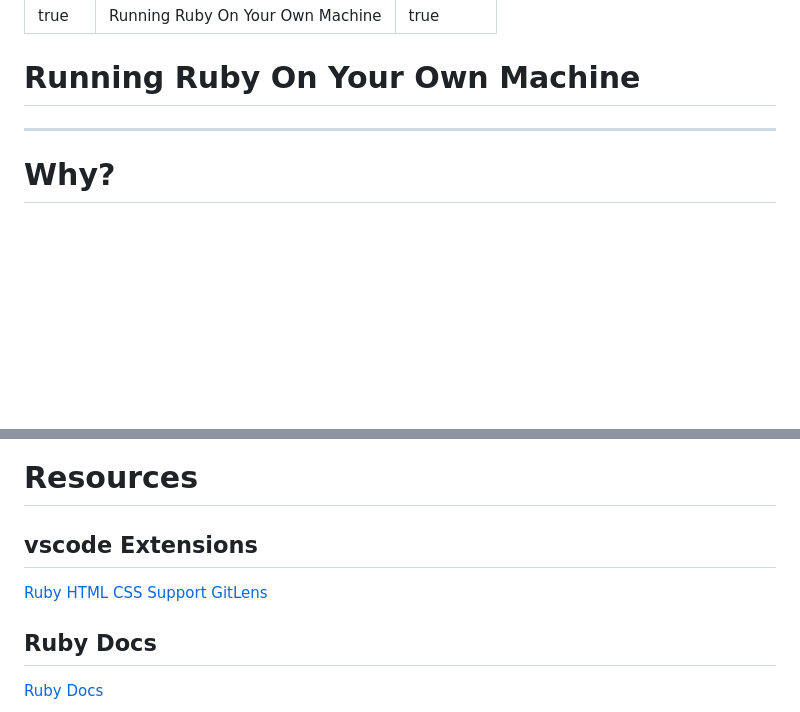
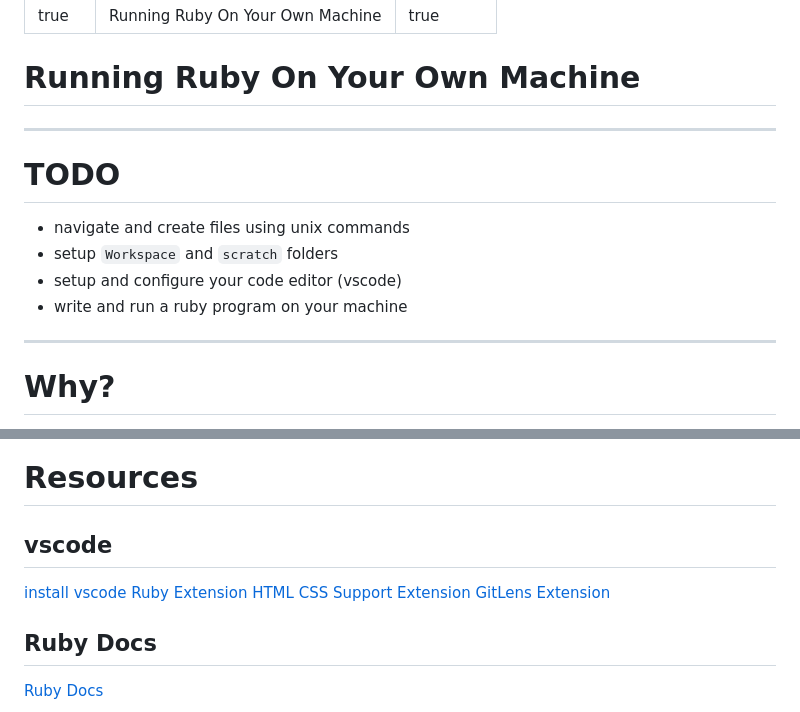
Before and after one commit to heratyian/software-development-lessons, a Markdown page: running-ruby-locally/running-ruby-locally.md, 2 parts joined by grey strips. Drawn GitHub-style; blank space fills up the shorter version.

Commit message:
Add TODO slide to running-ruby-locally deck.

```diff
--- a/running-ruby-locally/running-ruby-locally.md
+++ b/running-ruby-locally/running-ruby-locally.md
@@ -5,6 +5,13 @@ paginate: true
 ---
 
 # Running Ruby On Your Own Machine
+
+---
+# TODO
+* navigate and create files using unix commands
+* setup `Workspace` and `scratch` folders
+* setup and configure your code editor (vscode)
+* write and run a ruby program on your machine
 
 ---
 
@@ -121,10 +128,11 @@ puts "Hello #{name}"
 
 # Resources
 
-## vscode Extensions
-[Ruby](https://marketplace.visualstudio.com/items?itemName=rebornix.Ruby)
-[HTML CSS Support](https://marketplace.visualstudio.com/items?itemName=ecmel.vscode-html-css)
-[GitLens](https://marketplace.visualstudio.com/items?itemName=eamodio.gitlens)
+## vscode
+[install vscode](https://code.visualstudio.com/)
+[Ruby Extension](https://marketplace.visualstudio.com/items?itemName=rebornix.Ruby)
+[HTML CSS Support Extension](https://marketplace.visualstudio.com/items?itemName=ecmel.vscode-html-css)
+[GitLens Extension](https://marketplace.visualstudio.com/items?itemName=eamodio.gitlens)
 
 
 ## Ruby Docs
```
